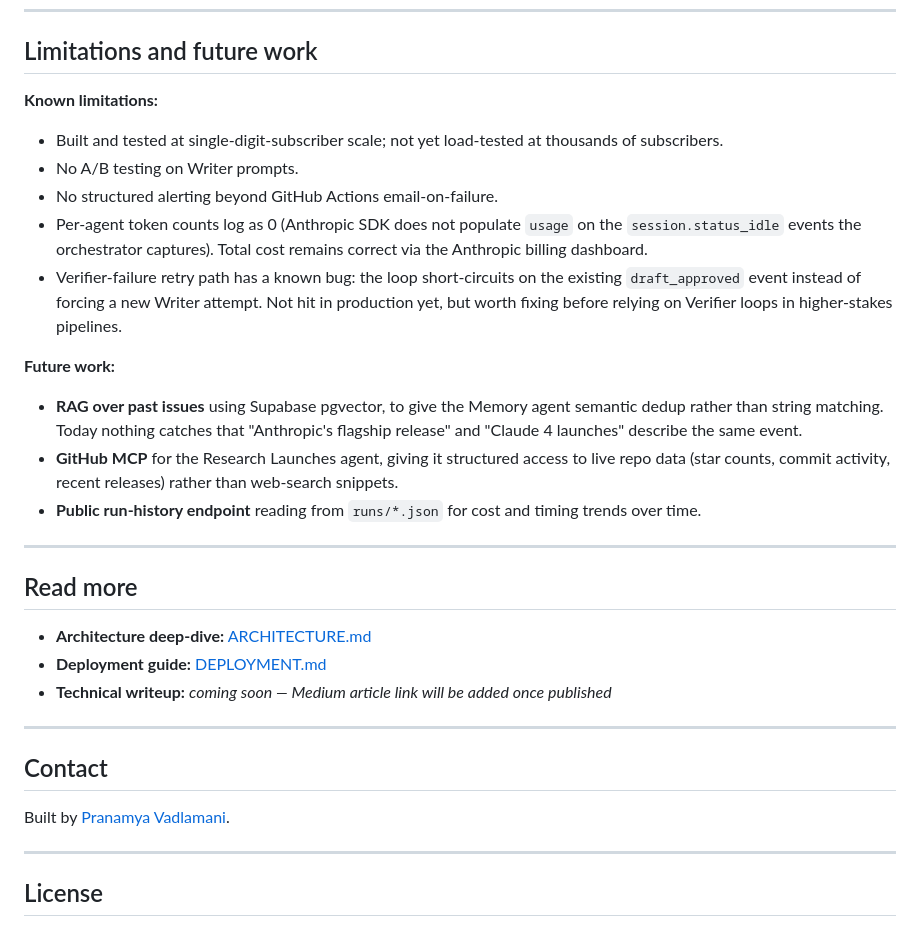
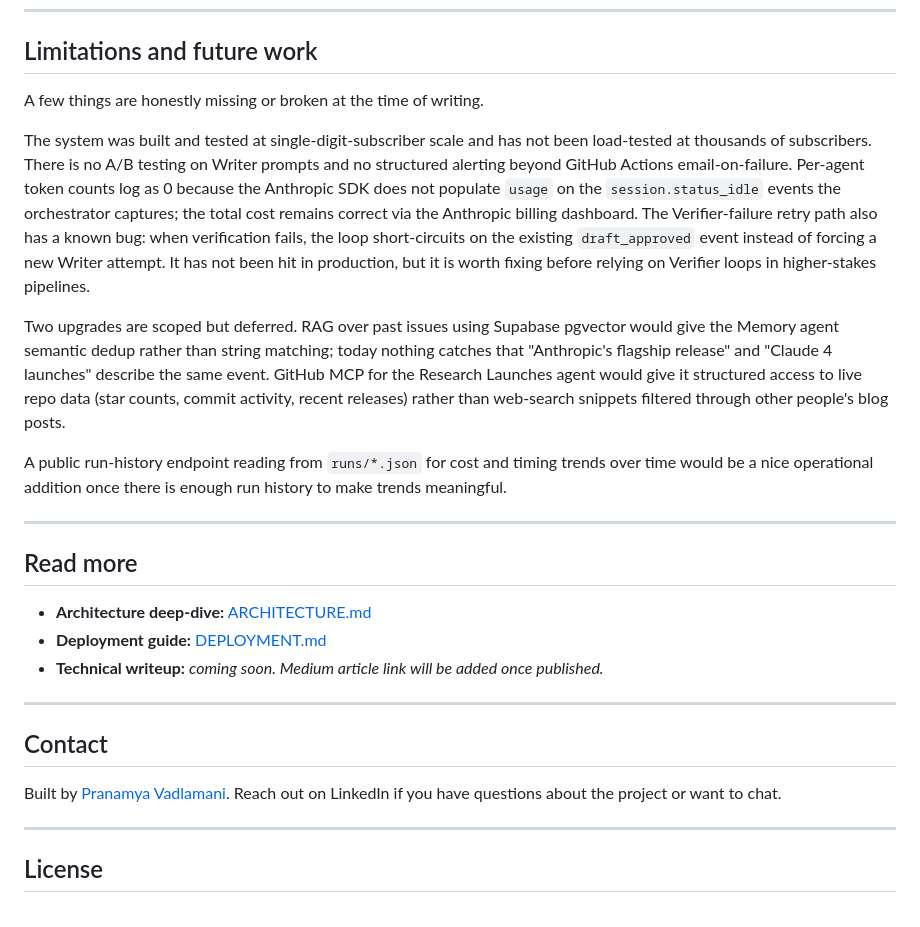
Before and after one commit to pranamya123/crux-ai, a Markdown page: README.md, the part around one of its changes. GitHub-like rendering.

```diff
--- a/README.md
+++ b/README.md
@@ -176,19 +172,13 @@ architecture_diagram.svg        # One-page system diagram
 
 ## Limitations and future work
 
-**Known limitations:**
+A few things are honestly missing or broken at the time of writing.
 
-- Built and tested at single-digit-subscriber scale; not yet load-tested at thousands of subscribers.
-- No A/B testing on Writer prompts.
-- No structured alerting beyond GitHub Actions email-on-failure.
-- Per-agent token counts log as 0 (Anthropic SDK does not populate `usage` on the `session.status_idle` events the orchestrator captures). Total cost remains correct via the Anthropic billing dashboard.
-- Verifier-failure retry path has a known bug: the loop short-circuits on the existing `draft_approved` event instead of forcing a new Writer attempt. Not hit in production yet, but worth fixing before relying on Verifier loops in higher-stakes pipelines.
+The system was built and tested at single-digit-subscriber scale and has not been load-tested at thousands of subscribers. There is no A/B testing on Writer prompts and no structured alerting beyond GitHub Actions email-on-failure. Per-agent token counts log as 0 because the Anthropic SDK does not populate `usage` on the `session.status_idle` events the orchestrator captures; the total cost remains correct via the Anthropic billing dashboard. The Verifier-failure retry path also has a known bug: when verification fails, the loop short-circuits on the existing `draft_approved` event instead of forcing a new Writer attempt. It has not been hit in production, but it is worth fixing before relying on Verifier loops in higher-stakes pipelines.
 
-**Future work:**
+Two upgrades are scoped but deferred. RAG over past issues using Supabase pgvector would give the Memory agent semantic dedup rather than string matching; today nothing catches that "Anthropic's flagship release" and "Claude 4 launches" describe the same event. GitHub MCP for the Research Launches agent would give it structured access to live repo data (star counts, commit activity, recent releases) rather than web-search snippets filtered through other people's blog posts.
 
-- **RAG over past issues** using Supabase pgvector, to give the Memory agent semantic dedup rather than string matching. Today nothing catches that "Anthropic's flagship release" and "Claude 4 launches" describe the same event.
-- **GitHub MCP** for the Research Launches agent, giving it structured access to live repo data (star counts, commit activity, recent releases) rather than web-search snippets.
-- **Public run-history endpoint** reading from `runs/*.json` for cost and timing trends over time.
+A public run-history endpoint reading from `runs/*.json` for cost and timing trends over time would be a nice operational addition once there is enough run history to make trends meaningful.
 
 ---
 
@@ -196,13 +186,13 @@ architecture_diagram.svg        # One-page system diagram
 
 - **Architecture deep-dive:** [ARCHITECTURE.md](./ARCHITECTURE.md)
 - **Deployment guide:** [DEPLOYMENT.md](./DEPLOYMENT.md)
-- **Technical writeup:** *coming soon — Medium article link will be added once published*
+- **Technical writeup:** *coming soon. Medium article link will be added once published.*
 
 ---
 
 ## Contact
 
-Built by [Pranamya Vadlamani](https://www.linkedin.com/in/pvadlamani1/).
+Built by [Pranamya Vadlamani](https://www.linkedin.com/in/pvadlamani1/). Reach out on LinkedIn if you have questions about the project or want to chat.
 
 ---
 
```
Also changed, not shown: other parts of README.md (+32 -36 lines).
